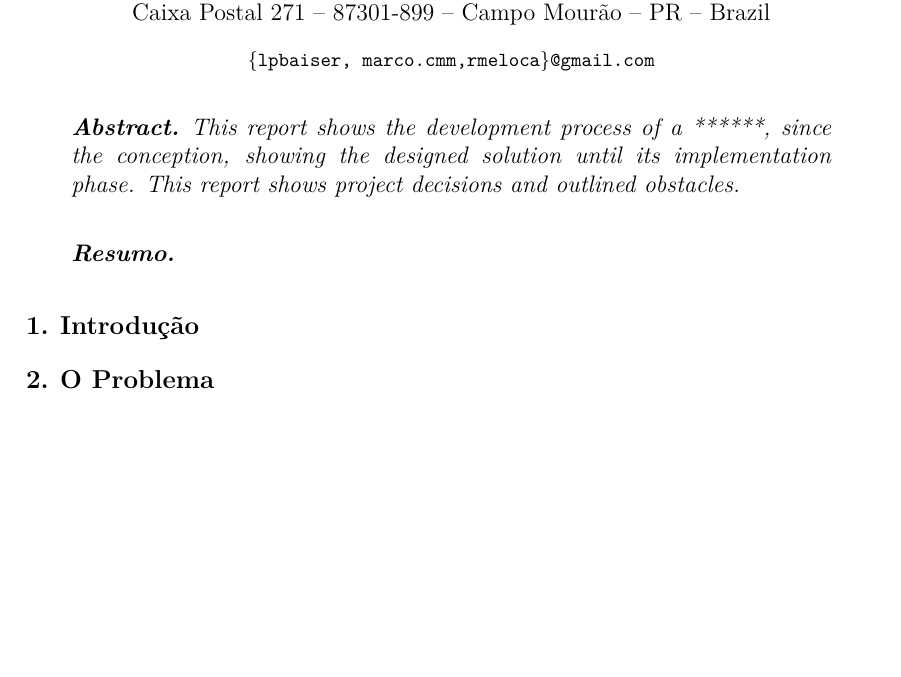
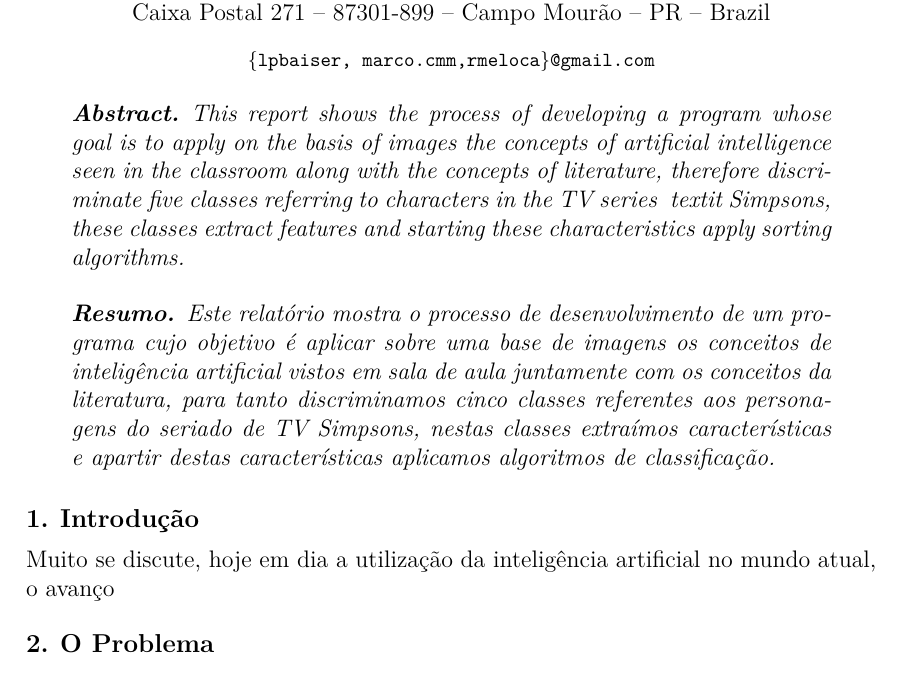
Before and after one commit to lpbaiser/ApsIA, a LaTeX paper (relatorio/aps.tex): part of page 1 of 2, cut so that both start at the same text, the shorter picture padded with empty space. The pictures show the PDF file relatorio/aps.pdf that the author committed with the source.

Commit message:
resumo do relatório

```diff
--- a/relatorio/aps.tex
+++ b/relatorio/aps.tex
@@ -47,14 +47,18 @@
 \maketitle
 
 \begin{abstract}
-  This report shows the development process of a ******, since the conception, showing the designed solution until its implementation phase. This report shows project decisions and outlined obstacles.
-\end{abstract}
+
+	This report shows the process of developing a program whose goal is to apply on the basis of images the 	concepts of artificial intelligence seen in the classroom along with the concepts of literature, therefore discriminate five classes referring to characters in the TV series \ textit {Simpsons}, these classes extract features and starting these characteristics apply sorting algorithms.
+
+	\end{abstract}
 
 \begin{resumo}
-
+  Este relatório mostra o processo de desenvolvimento de um programa cujo objetivo é aplicar sobre uma base de imagens os conceitos de inteligência artificial vistos em sala de aula juntamente com os conceitos da literatura, para tanto discriminamos cinco classes referentes aos personagens do seriado de TV \textit{Simpsons}, nestas classes extraímos características e apartir destas características aplicamos algoritmos de classificação.
 \end{resumo}
 
 \section{Introdução}\label{sec:introducao}
+
+	Muito se discute, hoje em dia a utilização da inteligência artificial no mundo atual, o avanço
 
 \section{O Problema}\label{sec:problema}
 
```
Also changed, not shown: relatorio/aps.pdf, 1 other file.
